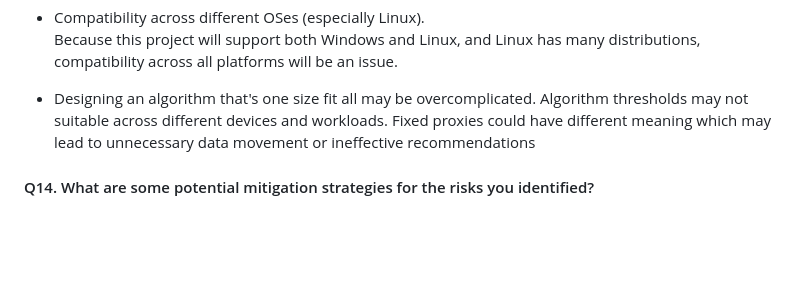
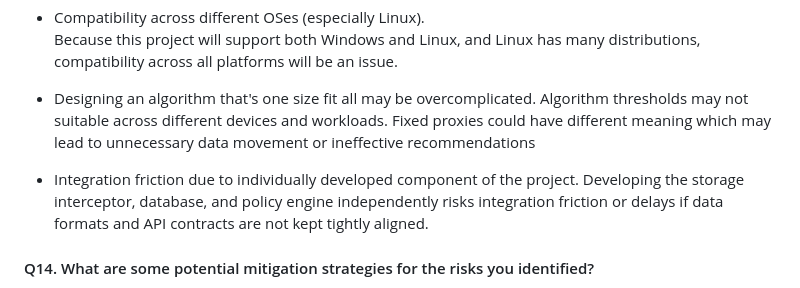
Before and after one commit to csc301-2026-f/21-WSD-Team, a Markdown page: deliverables/D1/planning.md, the part around the change. Rendered like a GitHub page; blank space fills up the shorter version.

Commit message:
added one more risk in Q13

```diff
--- a/deliverables/D1/planning.md
+++ b/deliverables/D1/planning.md
@@ -162,6 +162,8 @@ List/describe the artifacts you will produce to organize your team. (We strongly
 * Designing an algorithm that's one size fit all may be overcomplicated.
   Algorithm thresholds may not suitable across different devices and workloads. Fixed proxies could have different meaning which may lead to unnecessary data movement or ineffective recommendations
 
+* Integration friction due to individually developed component of the project.
+ Developing the storage interceptor, database, and policy engine independently risks integration friction or delays if data formats and API contracts are not kept tightly aligned.
 #### Q14. What are some potential mitigation strategies for the risks you identified?
 * Examples of mitigation strategies:
   * More communication with the partner might help with improving clarity.
```
